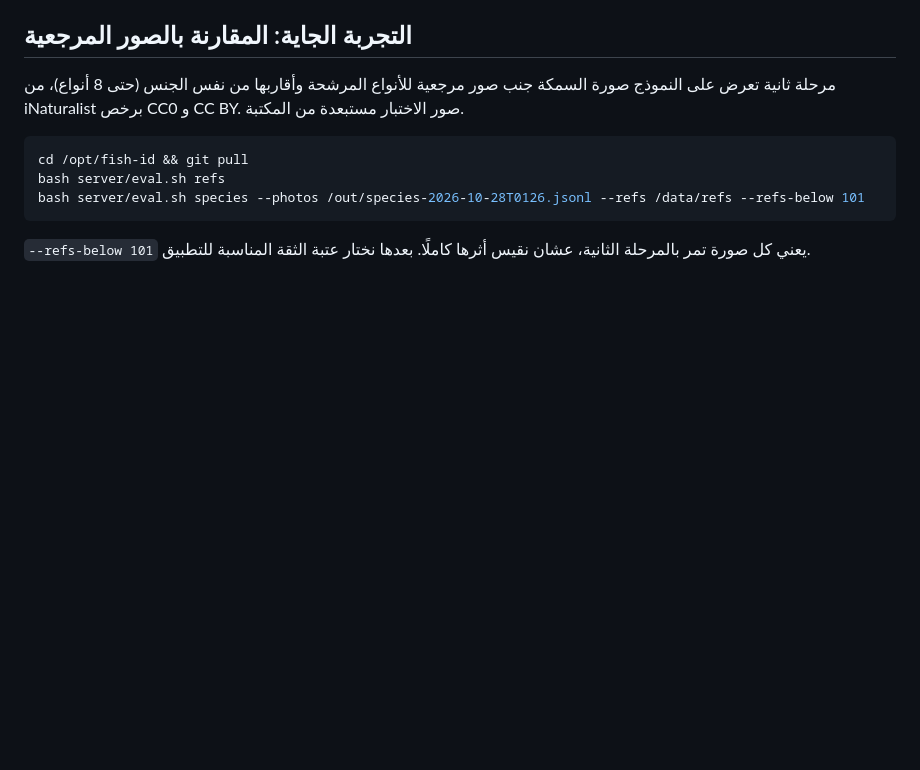
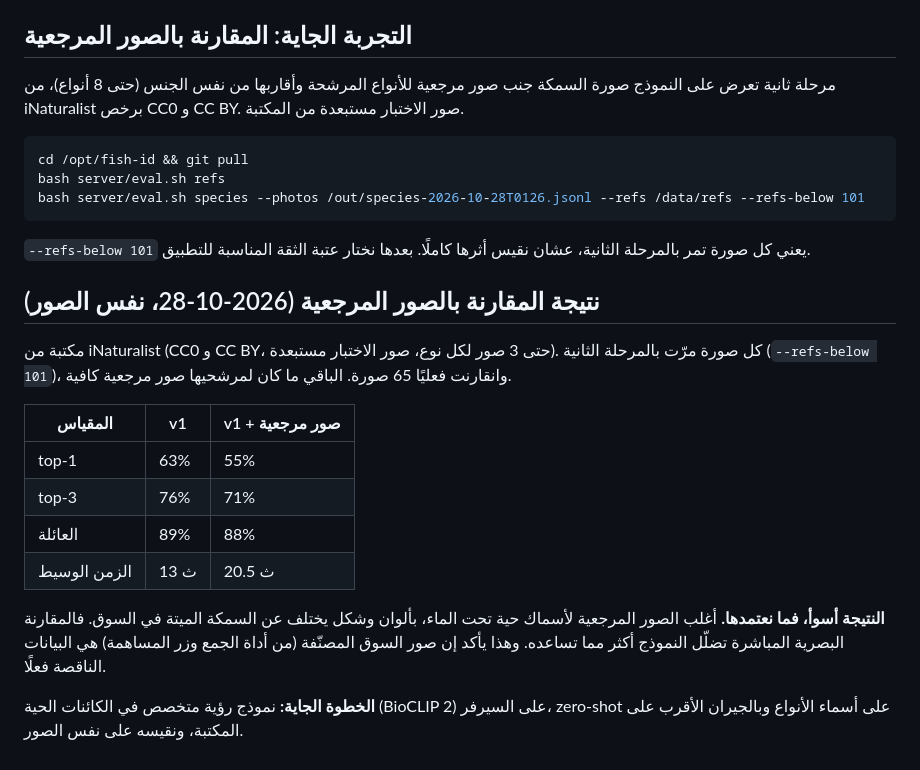
Before and after one commit to yaquobi/fish-id, a Markdown page: docs/results/2026-10-28-species-v1.md, the part around the change. Rendered like a GitHub page; blank space fills up the shorter version.

Commit message:
Record reference-photo stage results (worse than v1, not adopted)
Co-Authored-By: Claude Opus 5.5 <noreply@anthropic.com>
Claude-Session: https://claude.ai/code/session_01BjxN7Aoi1UQLWV43c7jLwx

````diff
--- a/docs/results/2026-10-28-species-v1.md
+++ b/docs/results/2026-10-28-species-v1.md
@@ -50,3 +50,18 @@ bash server/eval.sh species --photos /out/species-2026-10-28T0126.jsonl --refs /
 ```
 
 `--refs-below 101` يعني كل صورة تمر بالمرحلة الثانية، عشان نقيس أثرها كاملًا. بعدها نختار عتبة الثقة المناسبة للتطبيق.
+
+## نتيجة المقارنة بالصور المرجعية (2026-10-28، نفس الصور)
+
+مكتبة من iNaturalist (CC0 و CC BY، حتى 3 صور لكل نوع، صور الاختبار مستبعدة). كل صورة مرّت بالمرحلة الثانية (`--refs-below 101`)، وانقارنت فعليًا 65 صورة. الباقي ما كان لمرشحيها صور مرجعية كافية.
+
+| المقياس | v1 | v1 + صور مرجعية |
+|---|---|---|
+| top-1 | 63% | 55% |
+| top-3 | 76% | 71% |
+| العائلة | 89% | 88% |
+| الزمن الوسيط | 13 ث | 20.5 ث |
+
+**النتيجة أسوأ، فما نعتمدها.** أغلب الصور المرجعية لأسماك حية تحت الماء، بألوان وشكل يختلف عن السمكة الميتة في السوق. فالمقارنة البصرية المباشرة تضلّل النموذج أكثر مما تساعده. وهذا يأكد إن صور السوق المصنّفة (من أداة الجمع وزر المساهمة) هي البيانات الناقصة فعلًا.
+
+**الخطوة الجاية:** نموذج رؤية متخصص في الكائنات الحية (BioCLIP 2) على السيرفر، zero-shot على أسماء الأنواع وبالجيران الأقرب على المكتبة، ونقيسه على نفس الصور.
````
